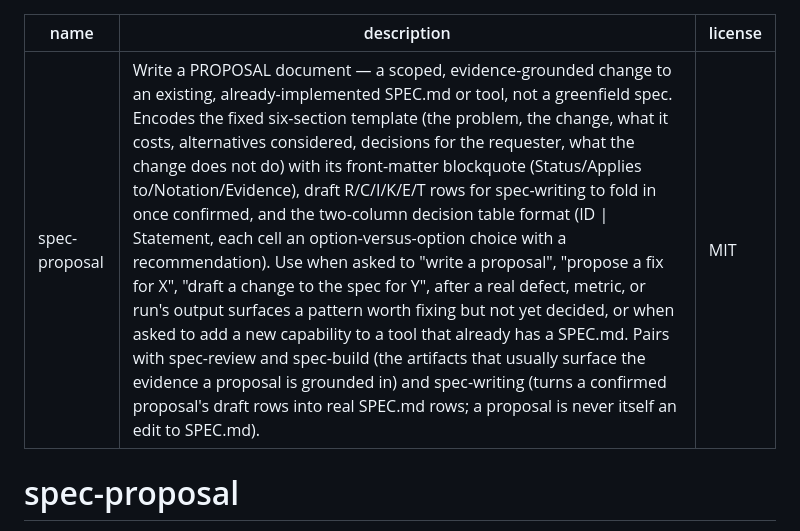
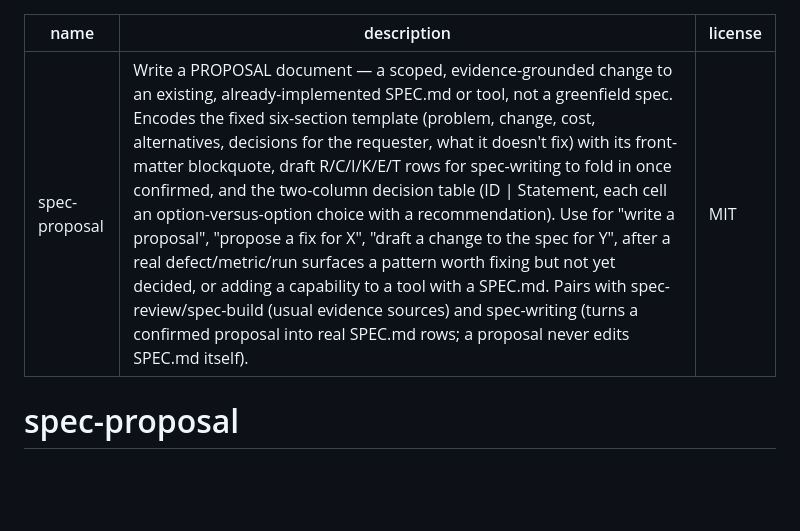
Before and after one commit to rioffe/speccheck, a Markdown page: skills/spec-proposal/SKILL.md, the part around the change. Rendered like a GitHub page; blank space fills up the shorter version.

Commit message:
fix(skills): shorten spec-proposal's frontmatter description under 1024 chars
Pi's skill loader rejected it as a conflict: description exceeds 1024
characters (1078). Trimmed wording without dropping any of the triggers,
template sections, or paired-skill notes.

Co-Authored-By: Claude Sonnet 5 <noreply@anthropic.com>

```diff
--- a/skills/spec-proposal/SKILL.md
+++ b/skills/spec-proposal/SKILL.md
@@ -1,6 +1,6 @@
 ---
 name: spec-proposal
-description: Write a PROPOSAL document — a scoped, evidence-grounded change to an existing, already-implemented SPEC.md or tool, not a greenfield spec. Encodes the fixed six-section template (the problem, the change, what it costs, alternatives considered, decisions for the requester, what the change does not do) with its front-matter blockquote (Status/Applies to/Notation/Evidence), draft R/C/I/K/E/T rows for spec-writing to fold in once confirmed, and the two-column decision table format (ID | Statement, each cell an option-versus-option choice with a recommendation). Use when asked to "write a proposal", "propose a fix for X", "draft a change to the spec for Y", after a real defect, metric, or run's output surfaces a pattern worth fixing but not yet decided, or when asked to add a new capability to a tool that already has a SPEC.md. Pairs with spec-review and spec-build (the artifacts that usually surface the evidence a proposal is grounded in) and spec-writing (turns a confirmed proposal's draft rows into real SPEC.md rows; a proposal is never itself an edit to SPEC.md).
+description: Write a PROPOSAL document — a scoped, evidence-grounded change to an existing, already-implemented SPEC.md or tool, not a greenfield spec. Encodes the fixed six-section template (problem, change, cost, alternatives, decisions for the requester, what it doesn't fix) with its front-matter blockquote, draft R/C/I/K/E/T rows for spec-writing to fold in once confirmed, and the two-column decision table (ID | Statement, each cell an option-versus-option choice with a recommendation). Use for "write a proposal", "propose a fix for X", "draft a change to the spec for Y", after a real defect/metric/run surfaces a pattern worth fixing but not yet decided, or adding a capability to a tool with a SPEC.md. Pairs with spec-review/spec-build (usual evidence sources) and spec-writing (turns a confirmed proposal into real SPEC.md rows; a proposal never edits SPEC.md itself).
 license: MIT
 ---
 
```
